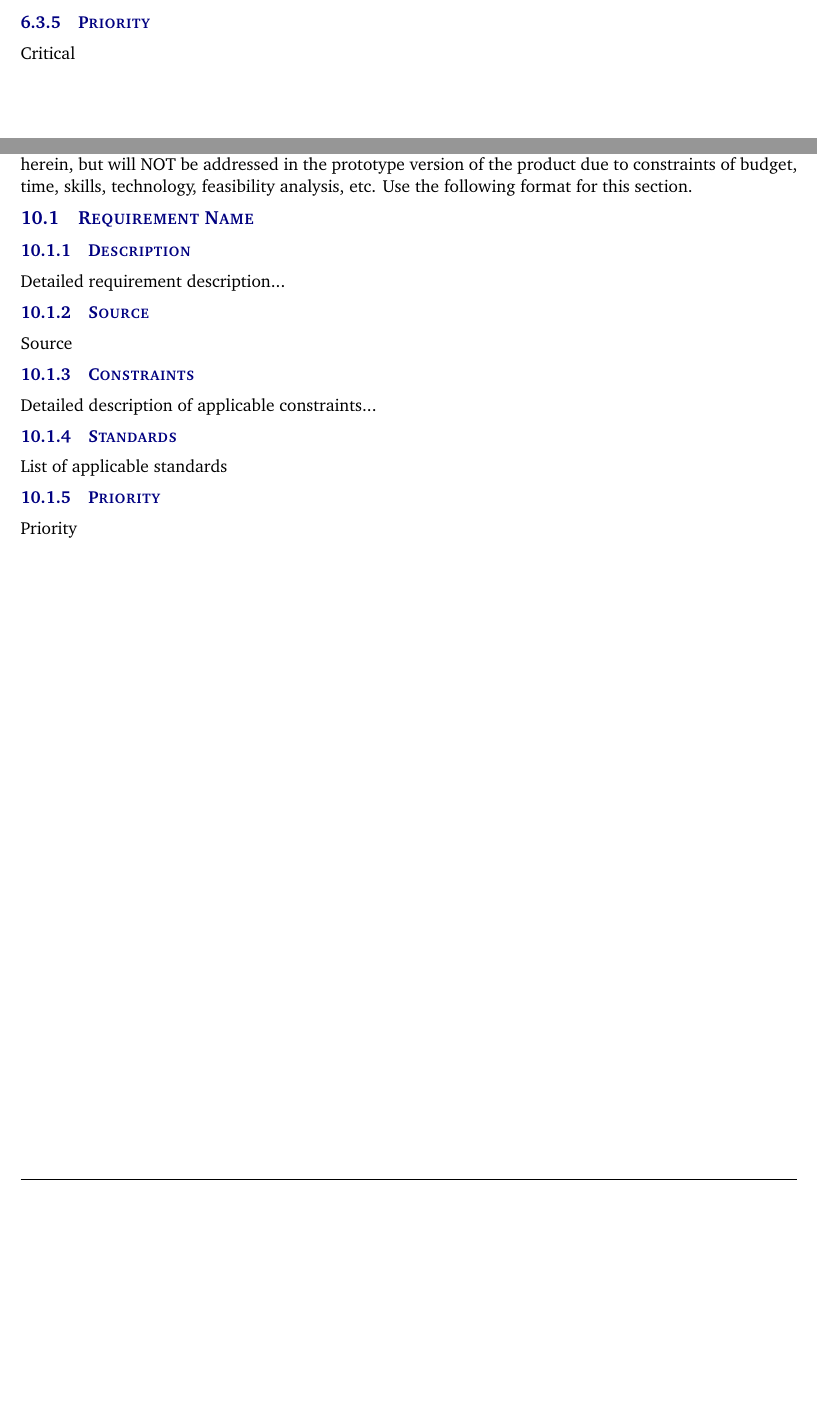
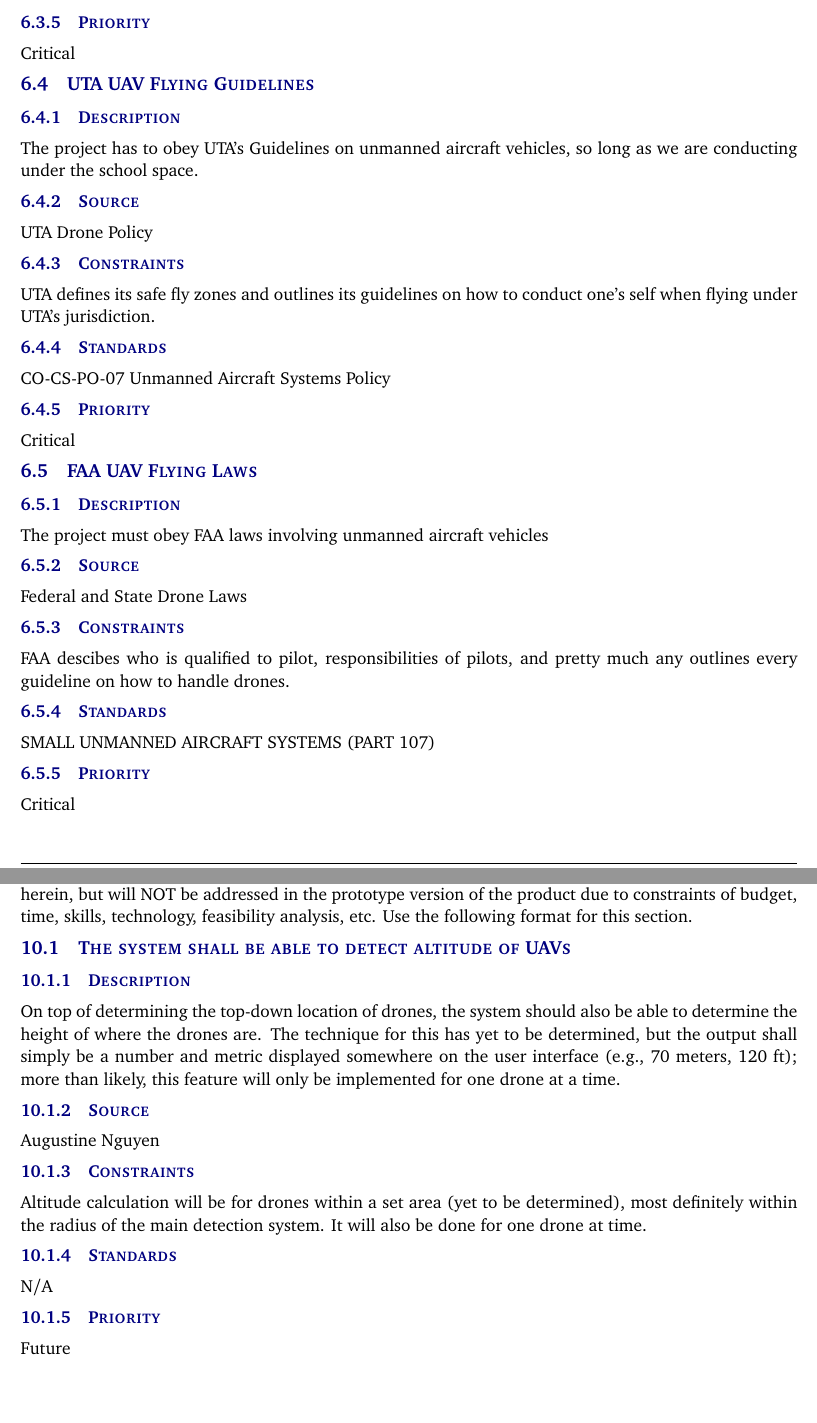
Before and after one commit to tri2401/ARGOOSE, a LaTeX document (documentation/system requirements specification LaTeX/system_requirements_specification.tex, which reads documentation/system requirements specification LaTeX/tex/future_items.tex, documentation/system requirements specification LaTeX/tex/safety_requirements.tex): two parts of pages 13 and 17 of 18 before the commit and two parts of pages 14 and 18 of 19 after it, joined at a grey line, cut so that both start at the same text, the shorter picture padded with empty space. Compiled offline with pdfLaTeX.

Commit message:
left out product descriptions (9 & 3)

```diff
--- a/documentation/system requirements specification LaTeX/tex/future_items.tex
+++ b/documentation/system requirements specification LaTeX/tex/future_items.tex
@@ -1,13 +1,13 @@
 In this last section, you will reiterate all requirements that are listed as priority 5. This is repetitive, but necessary as a concise statement of features/functions that were considered/discussed and documented herein, but will NOT be addressed in the prototype version of the product due to constraints of budget, time, skills, technology, feasibility analysis, etc. Use the following format for this section.
 
-\subsection{Requirement Name}
+\subsection{The system shall be able to detect altitude of UAVs}
 \subsubsection{Description}
-Detailed requirement description...
+On top of determining the top-down location of drones, the system should also be able to determine the height of where the drones are.  The technique for this has yet to be determined, but the output shall simply be a number and metric displayed somewhere on the user interface (e.g., 70 meters, 120 ft); more than likely, this feature will only be implemented for one drone at a time.
 \subsubsection{Source}
-Source
+Augustine Nguyen
 \subsubsection{Constraints}
-Detailed description of applicable constraints...
+Altitude calculation will be for drones within a set area (yet to be determined), most definitely within the radius of the main detection system.  It will also be done for one drone at time.
 \subsubsection{Standards}
-List of applicable standards
+N/A
 \subsubsection{Priority}
-Priority
+Future
--- a/documentation/system requirements specification LaTeX/tex/safety_requirements.tex
+++ b/documentation/system requirements specification LaTeX/tex/safety_requirements.tex
@@ -35,3 +35,27 @@
 ANSI/RIA R15.06-2012 American National Standard for Industrial Robots and Robot Systems, RIA TR15.606-2016 Collaborative Robots
 \subsubsection{Priority}
 Critical
+
+\subsection{UTA UAV Flying Guidelines}
+\subsubsection{Description}
+The project has to obey UTA's Guidelines on unmanned aircraft vehicles, so long as we are conducting under the school space.
+\subsubsection{Source}
+UTA Drone Policy
+\subsubsection{Constraints}
+UTA defines its safe fly zones and outlines its guidelines on how to conduct one's self when flying under UTA's jurisdiction.
+\subsubsection{Standards}
+CO-CS-PO-07 Unmanned Aircraft Systems Policy
+\subsubsection{Priority}
+Critical
+
+\subsection{FAA UAV Flying Laws}
+\subsubsection{Description}
+The project must obey FAA laws involving unmanned aircraft vehicles
+\subsubsection{Source}
+Federal and State Drone Laws
+\subsubsection{Constraints}
+FAA descibes who is qualified to pilot, responsibilities of pilots, and pretty much any outlines every guideline on how to handle drones.
+\subsubsection{Standards}
+SMALL UNMANNED AIRCRAFT SYSTEMS (PART 107)
+\subsubsection{Priority}
+Critical
```
Also changed, not shown: documentation/system requirements specification LaTeX/tex/customer_requirements.tex (+12 -0 lines), documentation/system requirements specification LaTeX/tex/maintenance_support_requirements.tex (+6 -7 lines), documentation/system requirements specification LaTeX/tex/packaging_requirements.tex (+12 -0 lines), documentation/system requirements specification LaTeX/tex/security_requirements.tex (+6 -7 lines), 1 other file.
